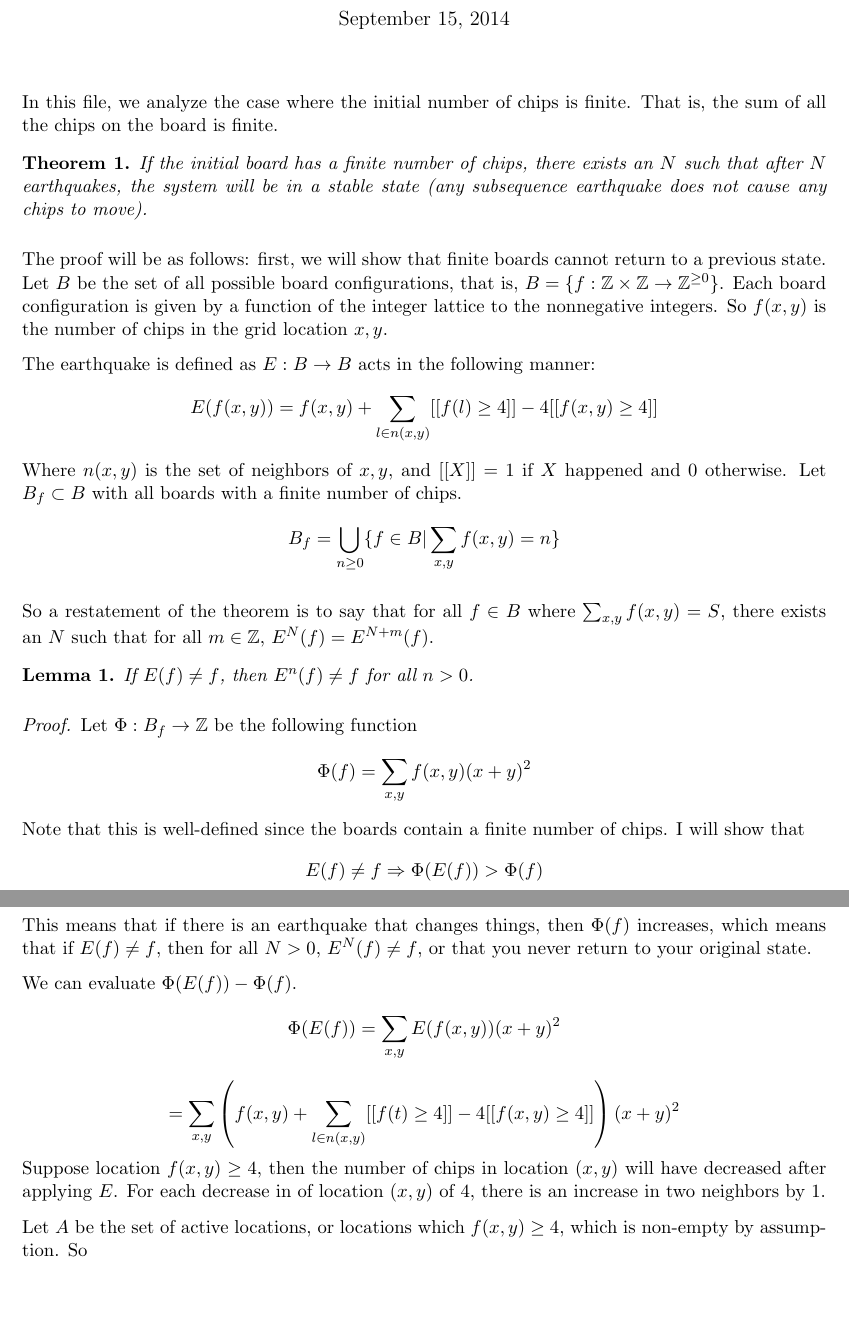
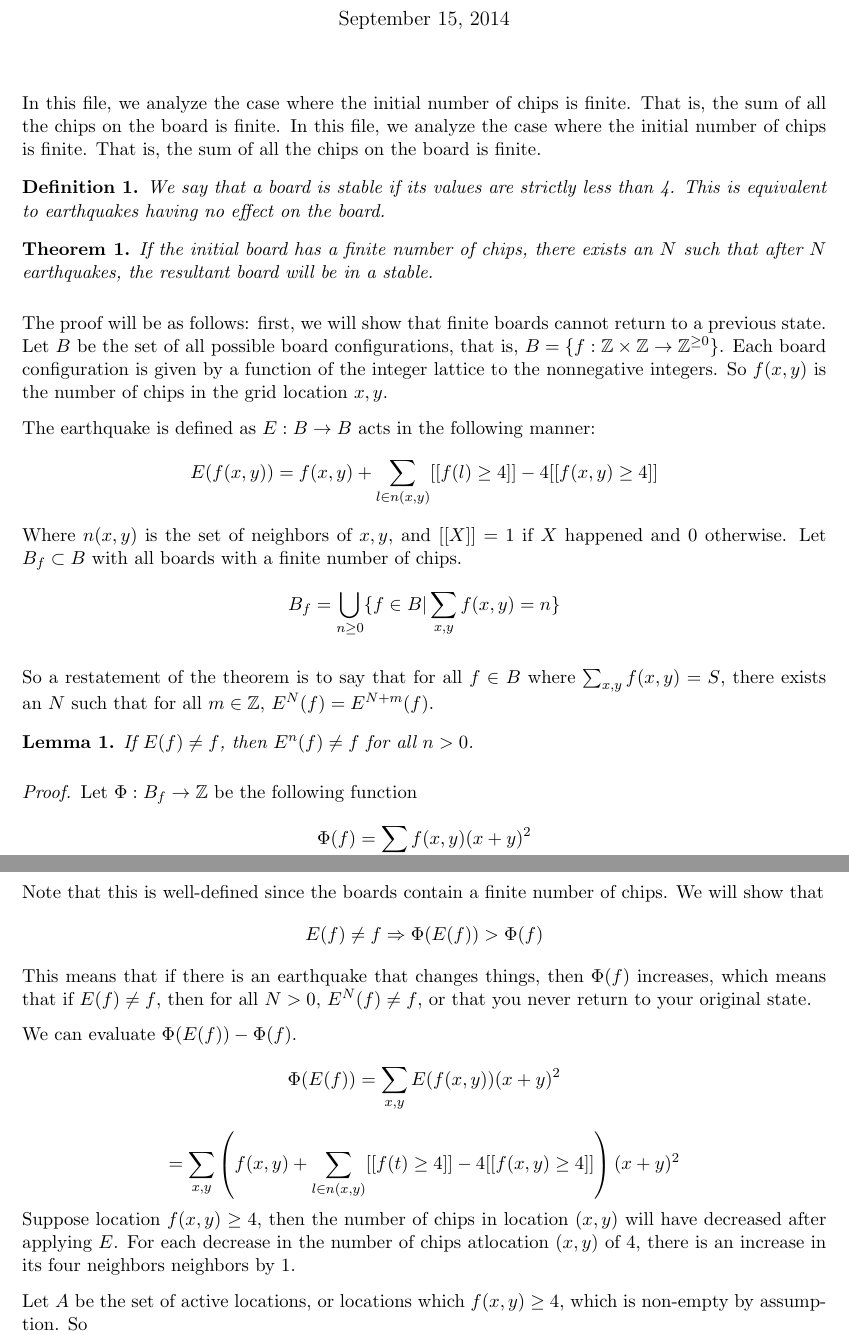
Before and after one commit to erikwaing/18.821-Chips, a LaTeX document (FiniteBoards.tex): two parts of pages 1 and 2 of 2, joined at a grey line, cut so that both start at the same text, the shorter picture padded with empty space. Compiled offline with pdfLaTeX.

Commit message:
Update FiniteBoards.tex
Pre meeting edits for typo correction of original draft made by Perry

```diff
--- a/FiniteBoards.tex
+++ b/FiniteBoards.tex
@@ -24,10 +24,16 @@
 \maketitle
 
 In this file, we analyze the case where the initial number of chips is finite. That is, the sum of all the chips on the board is finite.
+In this file, we analyze the case where the initial number of chips is finite.
+ That is, the sum of all the chips on the board is finite.
+
+\begin{definition}
+We say that a board is stable if its values are strictly less than 4. This is equivalent to earthquakes having no effect on the board.
+\end{definition}
 
 \begin{theorem}
 \label{finitestability}
-If the initial board has a finite number of chips, there exists an $N$ such that after $N$ earthquakes, the system will be in a stable state (any subsequence earthquake does not cause any chips to move).
+If the initial board has a finite number of chips, there exists an $N$ such that after $N$ earthquakes, the resultant board will be in a stable.
 \end{theorem}
 
 The proof will be as follows: first, we will show that finite boards cannot return to a previous state. Let $B$ be the set of all possible board configurations, that is, $B = \{ f: \mathbb{Z} \times \mathbb{Z} \rightarrow \mathbb{Z}^{\geq 0}\}$. Each board configuration is given by a function of the integer lattice to the nonnegative integers. So $f(x,y)$ is the number of chips in the grid location $x,y$.
@@ -46,14 +52,14 @@ If $E(f) \neq f$, then $E^n(f) \neq f$ for all $n > 0$.
 \begin{proof}
 Let $\Phi: B_f \rightarrow \mathbb{Z}$ be the following function
 \[ \Phi(f) = \sum_{x,y} f(x,y)(x+y)^2 \]
-Note that this is well-defined since the boards contain a finite number of chips. I will show that
+Note that this is well-defined since the boards contain a finite number of chips. We will show that
 \[ E(f) \neq f \Rightarrow \Phi(E(f)) > \Phi(f) \]
 This means that if there is an earthquake that changes things, then $\Phi(f)$ increases, which means that if $E(f) \neq f$, then for all $N > 0$, $E^N(f) \neq f$, or that you never return to your original state.
 
 We can evaluate $\Phi(E(f)) - \Phi(f)$.
 \[ \Phi(E(f)) = \sum_{x,y} E(f(x,y)) (x+y)^2 \]
 \[ = \sum_{x,y} \left(f(x,y) + \sum_{l \in n(x,y)} [[f(t) \geq 4]] - 4[[f(x,y) \geq 4]]\right) (x+y)^2 \]
-Suppose location $f(x,y) \geq 4$, then the number of chips in location $(x,y)$ will have decreased after applying $E$. For each decrease in of location $(x,y)$ of $4$, there is an increase in two neighbors by $1$.
+Suppose location $f(x,y) \geq 4$, then the number of chips in location $(x,y)$ will have decreased after applying $E$. For each decrease in the number of chips atlocation $(x,y)$ of $4$, there is an increase in its four neighbors neighbors by $1$.
 
 Let $A$ be the set of active locations, or locations which $f(x,y) \geq 4$, which is non-empty by assumption.
 So
```
Also changed, not shown: FiniteBoards.tex (2 more changed lines).
